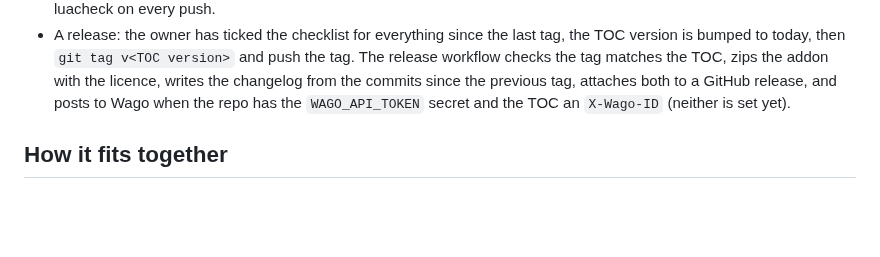
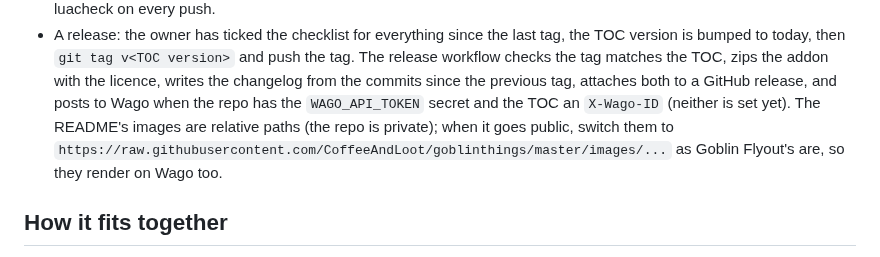
Before and after one commit to CoffeeAndLoot/goblinthings, a Markdown page: CLAUDE.md, the part around the change. Drawn GitHub-style; blank space fills up the shorter version.

```diff
--- a/CLAUDE.md
+++ b/CLAUDE.md
@@ -45,7 +45,10 @@ Sibling of Goblin Flyout (`D:\GoblinFlyout`); the quest and vendor rules came fr
   is bumped to today, then `git tag v<TOC version>` and push the tag. The release workflow checks
   the tag matches the TOC, zips the addon with the licence, writes the changelog from the commits
   since the previous tag, attaches both to a GitHub release, and posts to Wago when the repo has
-  the `WAGO_API_TOKEN` secret and the TOC an `X-Wago-ID` (neither is set yet).
+  the `WAGO_API_TOKEN` secret and the TOC an `X-Wago-ID` (neither is set yet). The README's images
+  are relative paths (the repo is private); when it goes public, switch them to
+  `https://raw.githubusercontent.com/CoffeeAndLoot/goblinthings/master/images/...` as Goblin
+  Flyout's are, so they render on Wago too.
 
 ## How it fits together
 
```
Also changed, not shown: README.md (+7 -0 lines), docs/manual-test-checklist.md (+3 -2 lines), images/quests.png (added), images/social.png (added), images/vendors.png (added), 1 other file.
